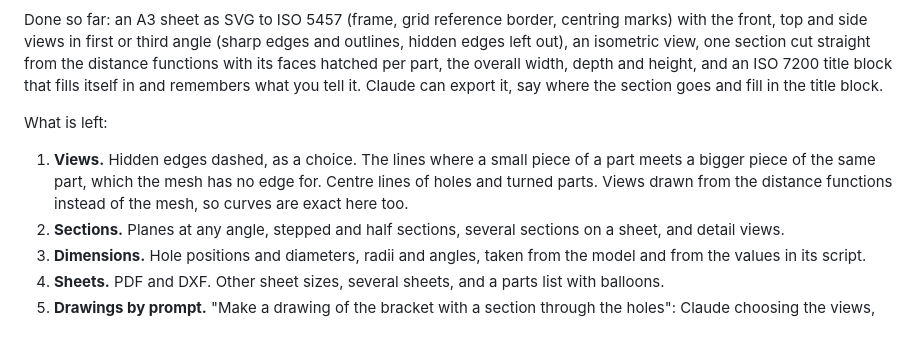
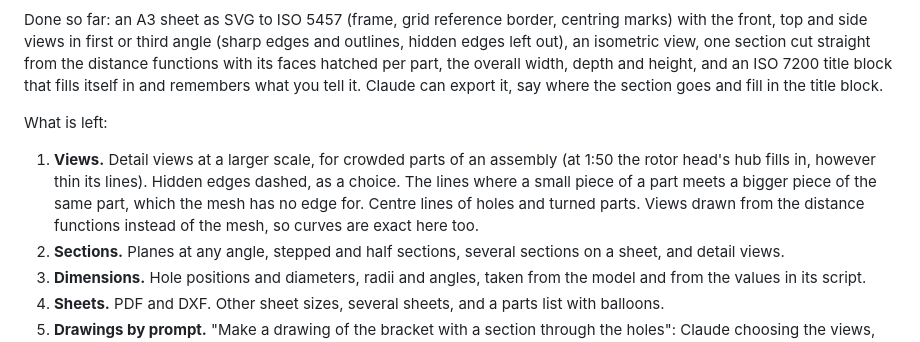
Before and after one commit to abhinavbolla/3d-maker, a Markdown page: docs/roadmap.md, the part around the change. GitHub-like rendering.

```diff
--- a/docs/roadmap.md
+++ b/docs/roadmap.md
@@ -38,7 +38,7 @@ Done so far: an A3 sheet as SVG to ISO 5457 (frame, grid reference border, centr
 
 What is left:
 
-1. **Views.** Hidden edges dashed, as a choice. The lines where a small piece of a part meets a bigger piece of the same part, which the mesh has no edge for. Centre lines of holes and turned parts. Views drawn from the distance functions instead of the mesh, so curves are exact here too.
+1. **Views.** Detail views at a larger scale, for crowded parts of an assembly (at 1:50 the rotor head's hub fills in, however thin its lines). Hidden edges dashed, as a choice. The lines where a small piece of a part meets a bigger piece of the same part, which the mesh has no edge for. Centre lines of holes and turned parts. Views drawn from the distance functions instead of the mesh, so curves are exact here too.
 2. **Sections.** Planes at any angle, stepped and half sections, several sections on a sheet, and detail views.
 3. **Dimensions.** Hole positions and diameters, radii and angles, taken from the model and from the values in its script.
 4. **Sheets.** PDF and DXF. Other sheet sizes, several sheets, and a parts list with balloons.
```
Also changed, not shown: docs/using.md (+13 -5 lines), docs/rotor-head-drawing.png.
